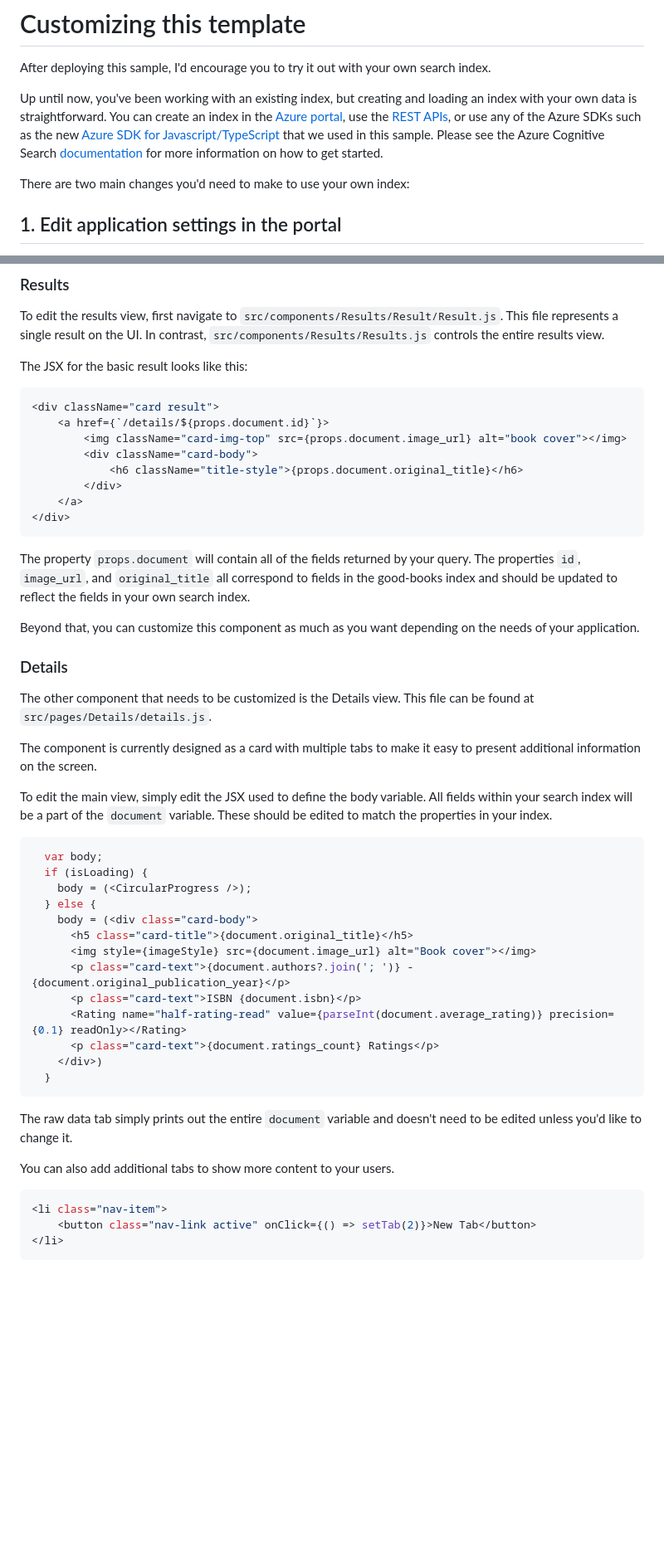
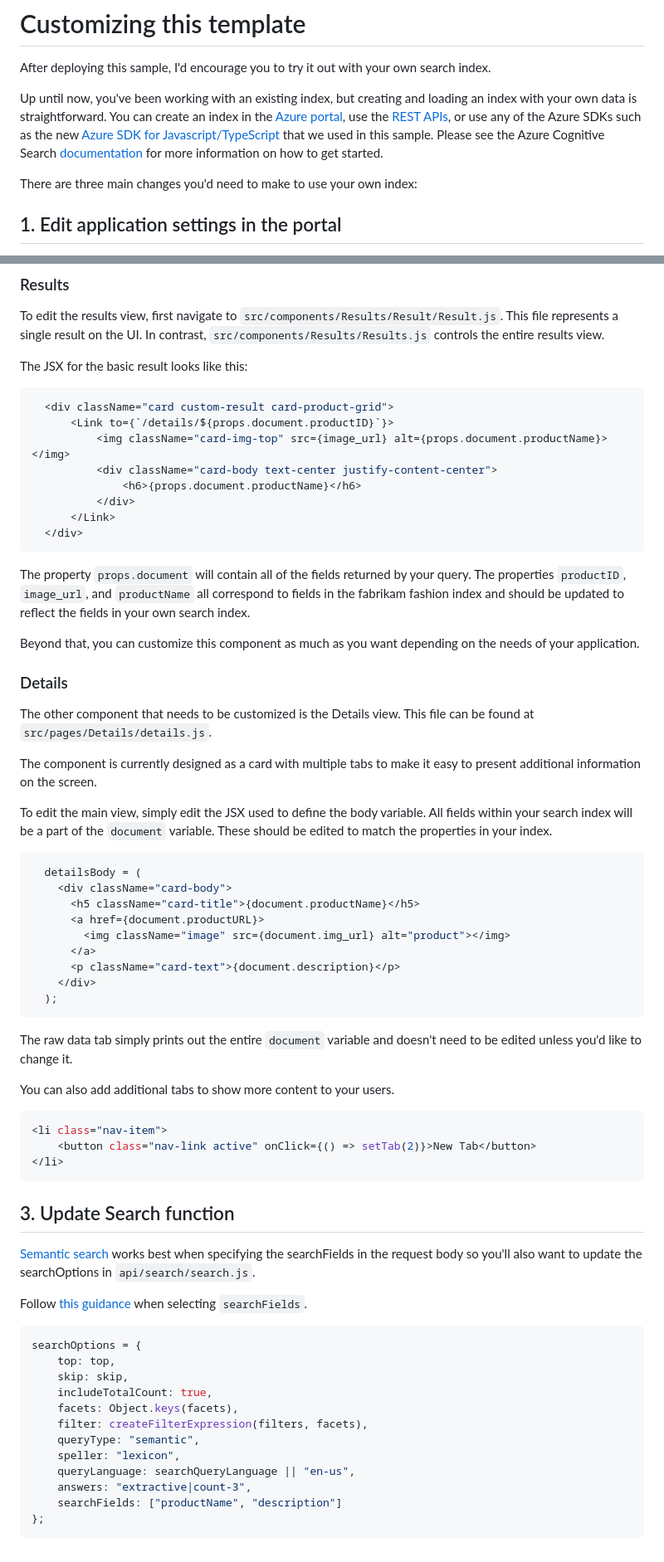
Before and after one commit to dereklegenzoff/azure-search-retail, a Markdown page: docs/Customizing.md, 2 parts joined by grey strips. Shown: that part at 83% size. Rendered like a GitHub page; blank space fills up the shorter version.

````diff
--- a/docs/Customizing.md
+++ b/docs/Customizing.md
@@ -4,7 +4,7 @@ After deploying this sample, I'd encourage you to try it out with your own searc
 
 Up until now, you've been working with an existing index, but creating and loading an index with your own data is straightforward. You can create an index in the [Azure portal](https://docs.microsoft.com/azure/search/search-import-data-portal), use the [REST APIs](https://docs.microsoft.com/rest/api/searchservice/create-index), or use any of the Azure SDKs such as the new [Azure SDK for Javascript/TypeScript](https://github.com/Azure/azure-sdk-for-js/tree/master/sdk/search/search-documents/) that we used in this sample. Please see the Azure Cognitive Search [documentation](https://docs.microsoft.com/azure/search/search-get-started-portal) for more information on how to get started.
 
-There are two main changes you'd need to make to use your own index:
+There are three main changes you'd need to make to use your own index:
 
 ## 1. Edit application settings in the portal
 
@@ -23,17 +23,17 @@ To edit the results view, first navigate to `src/components/Results/Result/Resul
 The JSX for the basic result looks like this:
 
 ```javascript
-<div className="card result">
-    <a href={`/details/${props.document.id}`}>
-        <img className="card-img-top" src={props.document.image_url} alt="book cover"></img>
-        <div className="card-body">
-            <h6 className="title-style">{props.document.original_title}</h6>
-        </div>
-    </a>
-</div>
+  <div className="card custom-result card-product-grid">
+      <Link to={`/details/${props.document.productID}`}>
+          <img className="card-img-top" src={image_url} alt={props.document.productName}></img>
+          <div className="card-body text-center justify-content-center">
+              <h6>{props.document.productName}</h6>
+          </div>
+      </Link>
+  </div>
 ```
 
-The property `props.document` will contain all of the fields returned by your query. The properties `id`, `image_url`, and `original_title` all correspond to fields in the good-books index and should be updated to reflect the fields in your own search index.
+The property `props.document` will contain all of the fields returned by your query. The properties `productID`, `image_url`, and `productName` all correspond to fields in the fabrikam fashion index and should be updated to reflect the fields in your own search index.
 
 Beyond that, you can customize this component as much as you want depending on the needs of your application.
 
@@ -46,19 +46,15 @@ The component is currently designed as a card with multiple tabs to make it easy
 To edit the main view, simply edit the JSX used to define the body variable. All fields within your search index will be a part of the `document` variable. These should be edited to match the properties in your index.
 
 ```javascript
-  var body;
-  if (isLoading) {
-    body = (<CircularProgress />);
-  } else {
-    body = (<div class="card-body">
-      <h5 class="card-title">{document.original_title}</h5>
-      <img style={imageStyle} src={document.image_url} alt="Book cover"></img>
-      <p class="card-text">{document.authors?.join('; ')} - {document.original_publication_year}</p>
-      <p class="card-text">ISBN {document.isbn}</p>
-      <Rating name="half-rating-read" value={parseInt(document.average_rating)} precision={0.1} readOnly></Rating>
-      <p class="card-text">{document.ratings_count} Ratings</p>
-    </div>)
-  }
+  detailsBody = (
+    <div className="card-body">
+      <h5 className="card-title">{document.productName}</h5>
+      <a href={document.productURL}>
+        <img className="image" src={document.img_url} alt="product"></img>
+      </a>
+      <p className="card-text">{document.description}</p>
+    </div>
+  );
 ```
 
 The raw data tab simply prints out the entire `document` variable and doesn't need to be edited unless you'd like to change it.
@@ -70,3 +66,24 @@ You can also add additional tabs to show more content to your users.
     <button class="nav-link active" onClick={() => setTab(2)}>New Tab</button>
 </li>
 ```
+
+## 3. Update Search function
+
+[Semantic search](https://docs.microsoft.com/azure/search/semantic-search-overview) works best when specifying the searchFields in the request body so you'll also want to update the searchOptions in `api/search/search.js`.
+
+Follow [this guidance](https://docs.microsoft.com/azure/search/semantic-how-to-query-request#step-2-set-searchfields) when selecting `searchFields`.
+
+```javascript
+searchOptions = {
+    top: top,
+    skip: skip,
+    includeTotalCount: true,
+    facets: Object.keys(facets),
+    filter: createFilterExpression(filters, facets),
+    queryType: "semantic",
+    speller: "lexicon",
+    queryLanguage: searchQueryLanguage || "en-us",
+    answers: "extractive|count-3",
+    searchFields: ["productName", "description"]
+};
+```
````
Also changed, not shown: README.md (+5 -7 lines), images/web-app.png.
